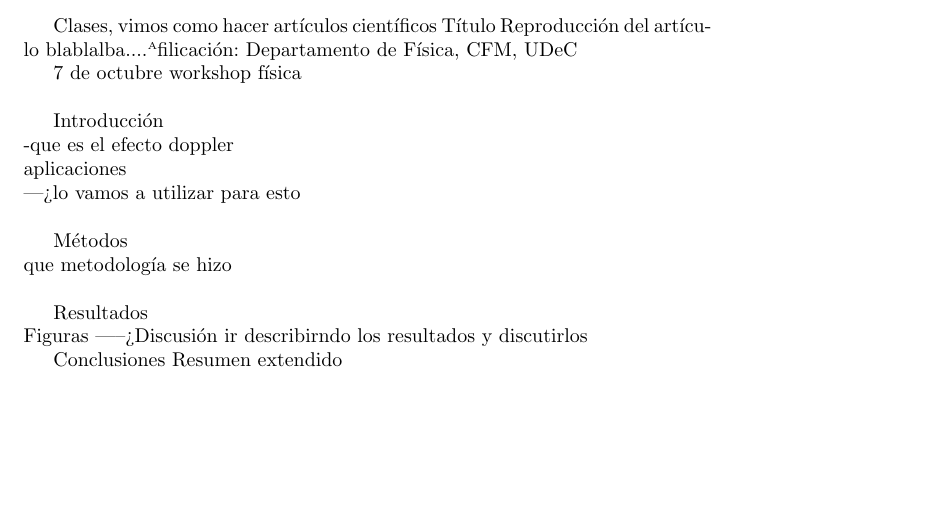
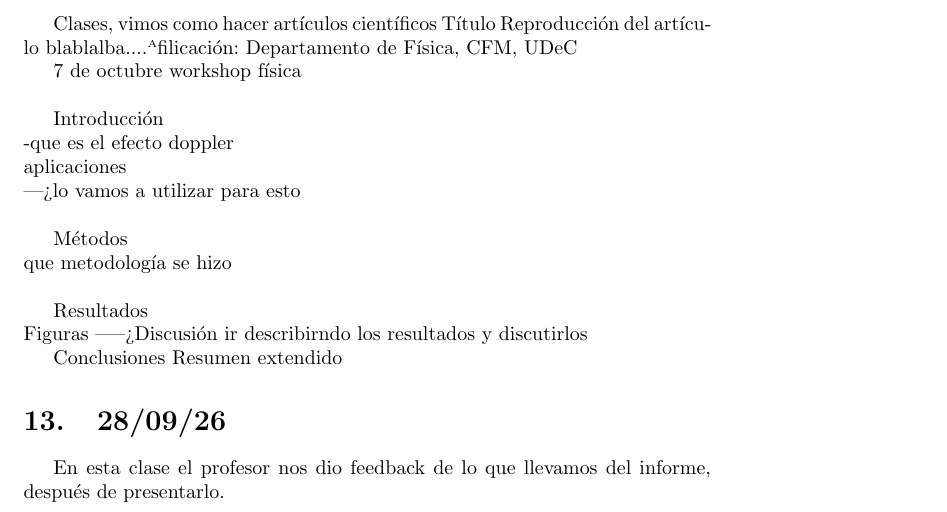
Before and after one commit to 39flan/Bitacora-de-Topicos-en-Fisica-1, a LaTeX document (bitacora.tex): part of page 7 of 7, cut so that both start at the same text, the shorter picture padded with empty space. Compiled offline with pdfLaTeX.

Commit message:
actualice la bitacora

```diff
--- a/bitacora.tex
+++ b/bitacora.tex
@@ -396,6 +396,11 @@ Conclusiones
 Resumen extendido
 
 
+\section{28/09/26}
+
+En esta clase el profesor nos dio feedback de lo que llevamos del informe, después de presentarlo.
+
+
 
 
 
```
